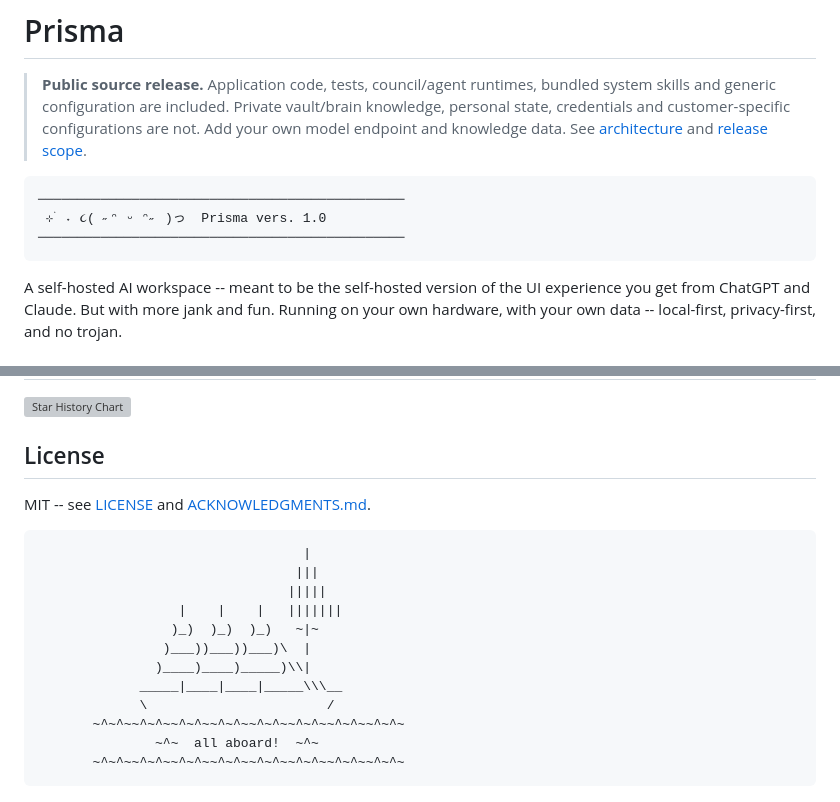
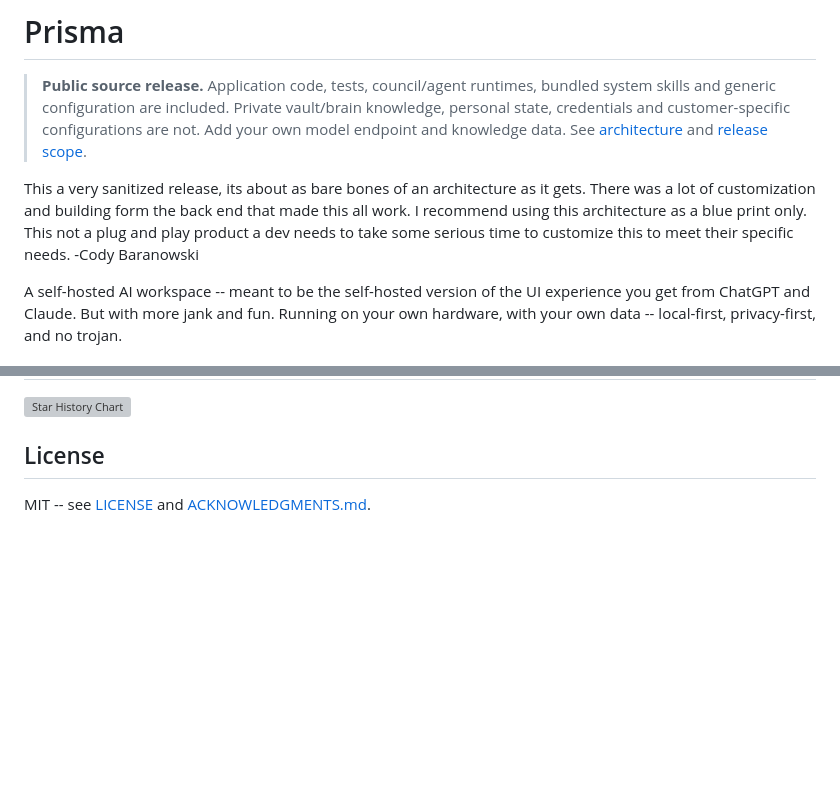
Before and after one commit to CBaranowski1/Prisma-Public-Release, a Markdown page: README.md, 2 parts joined by grey strips. Drawn GitHub-style; blank space fills up the shorter version; grey boxes are pictures that could not be loaded.

Commit message:
Revise README content and remove ASCII art
Updated README to clarify release information and removed unnecessary ASCII art.

````diff
--- a/README.md
+++ b/README.md
@@ -3,11 +3,7 @@
 > **Public source release.** Application code, tests, council/agent runtimes, bundled system skills and generic configuration are included. Private vault/brain knowledge, personal state, credentials and customer-specific configurations are not. Add your own model endpoint and knowledge data. See [architecture](docs/PUBLIC-TOPOLOGY.md) and [release scope](PUBLIC-SNAPSHOT.md).
 
 
-```
-───────────────────────────────────────────────
- ⊹ ࣪ ˖ ૮( ˶ᵔ ᵕ ᵔ˶ )っ  Prisma vers. 1.0
-───────────────────────────────────────────────
-```
+This a very sanitized release, its about as bare bones of an architecture as it gets. There was a lot of customization and building form the back end that made this all work. I recommend using this architecture as a blue print only. This not a plug and play product a dev needs to take some serious time to customize this to meet their specific needs. -Cody Baranowski
 
 
 
@@ -432,18 +428,3 @@ All user data lives in `data/` (gitignored): `app.db` (sessions, messages, docum
 
 ## License
 MIT -- see [LICENSE](LICENSE) and [ACKNOWLEDGMENTS.md](ACKNOWLEDGMENTS.md).
-
-```
-                                  |
-                                 |||
-                                |||||
-                  |    |    |   |||||||
-                 )_)  )_)  )_)   ~|~
-                )___))___))___)\  |
-               )____)____)_____)\\|
-             _____|____|____|_____\\\__
-             \                       /
-       ~^~^~~^~^~~^~^~~^~^~~^~^~~^~^~~^~^~~^~^~
-               ~^~  all aboard!  ~^~
-       ~^~^~~^~^~~^~^~~^~^~~^~^~~^~^~~^~^~~^~^~
-```
````
